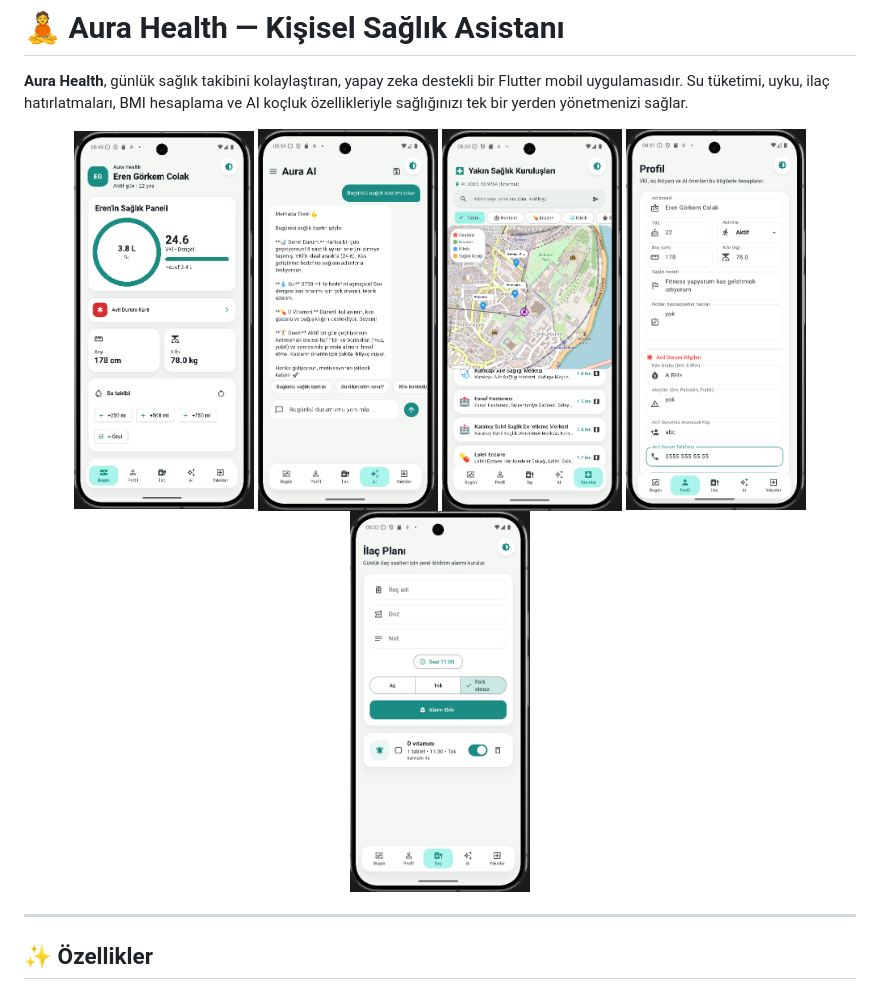
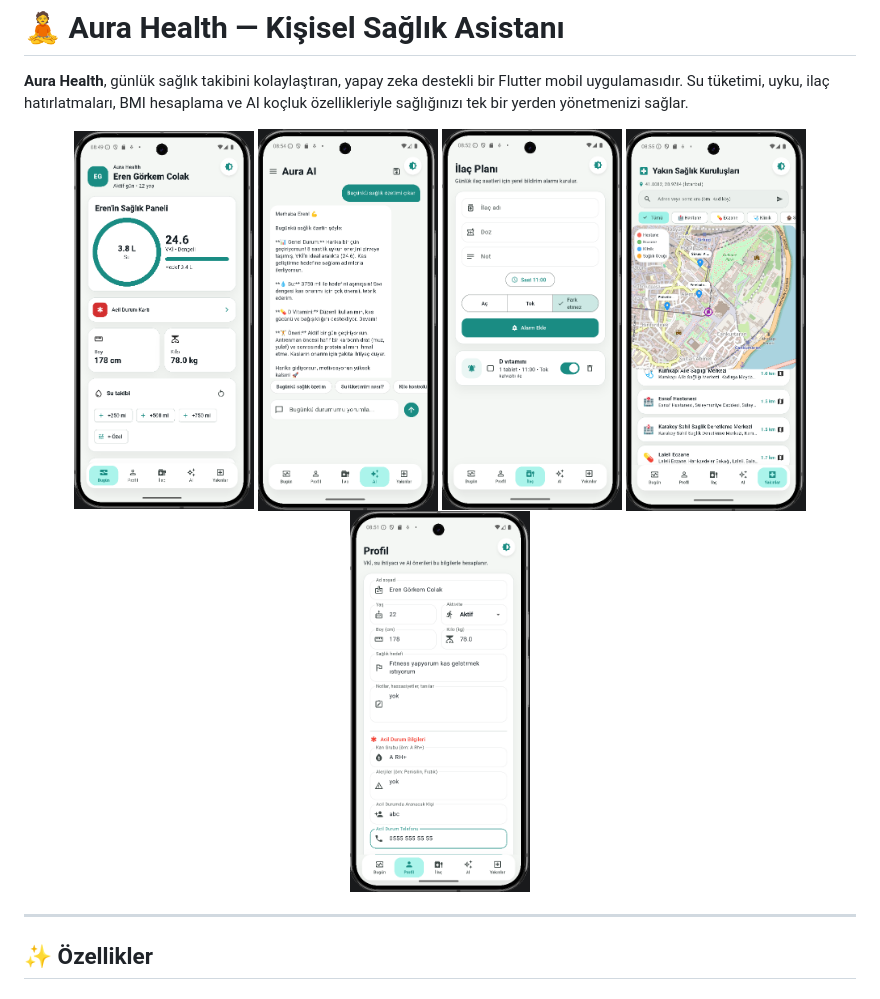
Before and after one commit to gorkemcolakk/Aura-Health-Personal-Assistant, a Markdown page: README.md, the part around the change. GitHub-like rendering; pictures changed too: images/emergency-card.png (deleted), images/medications.png (added), images/profile.png.

Commit message:
Fix image names: add medications, fix profile

```diff
--- a/README.md
+++ b/README.md
@@ -5,8 +5,8 @@
 <p align="center">
   <img src="images/dashboard.png" alt="Dashboard" width="180"/>
   <img src="images/ai-chat.png" alt="AI Chat" width="180"/>
+  <img src="images/medications.png" alt="Medications" width="180"/>
   <img src="images/nearby-map.png" alt="Nearby Map" width="180"/>
-  <img src="images/emergency-card.png" alt="Emergency Card" width="180"/>
   <img src="images/profile.png" alt="Profile" width="180"/>
 </p>
 
```
